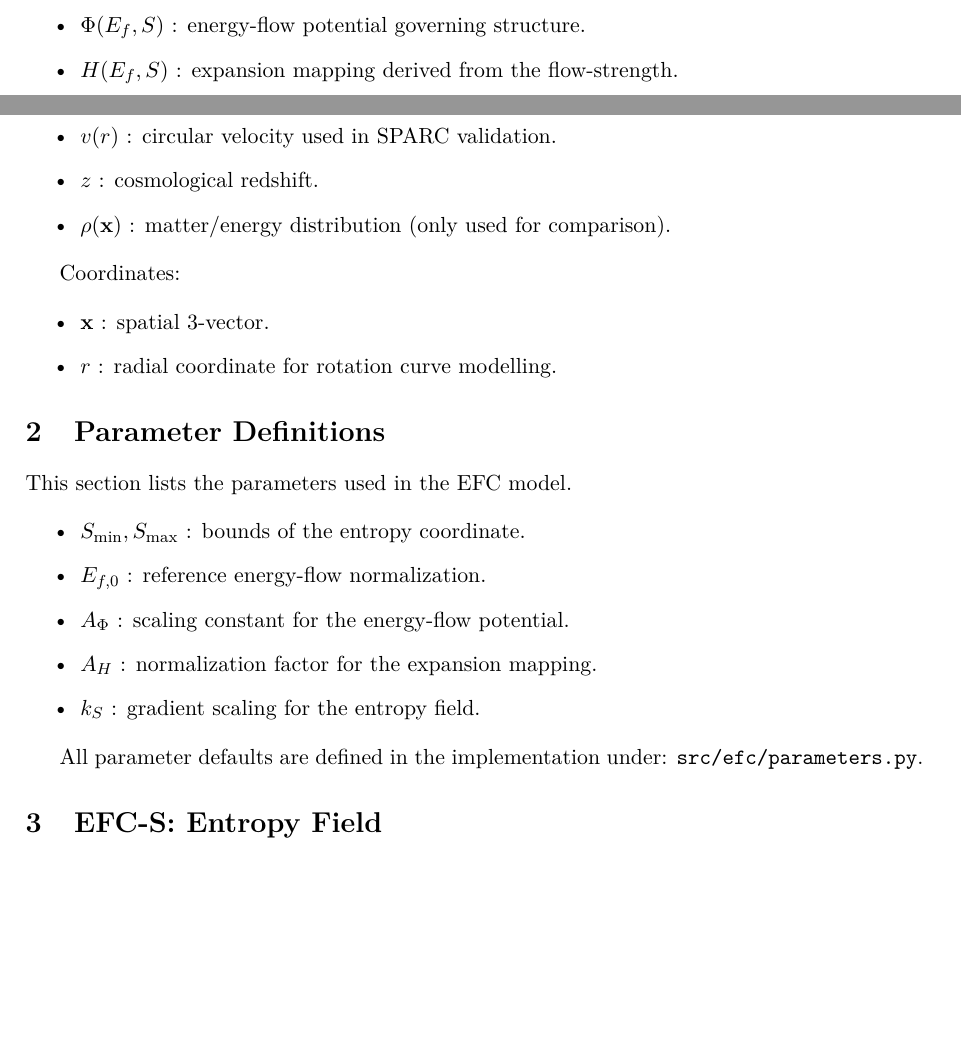
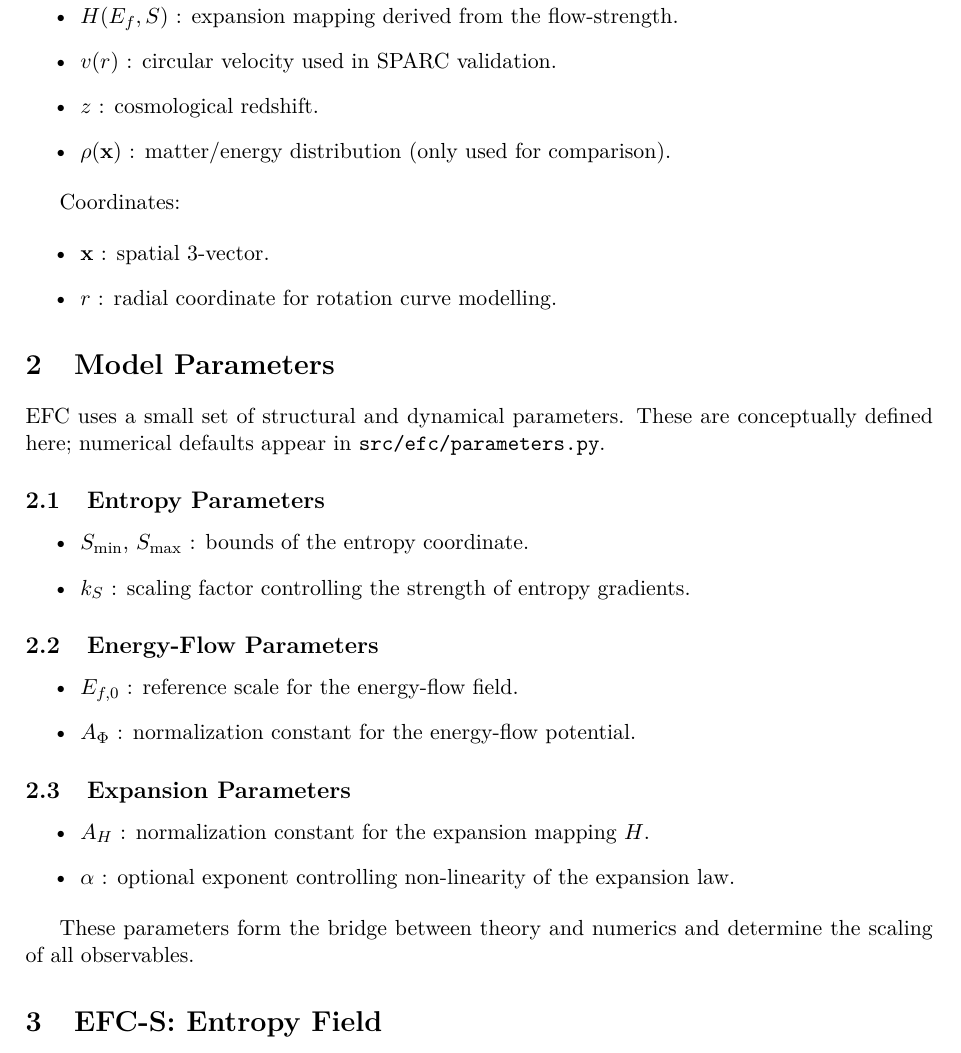
Before and after one commit to supertedai/energyflow-cosmology, a LaTeX paper (theory/formal/efc_formal_spec.tex, which reads theory/formal/parameters.tex): two parts of pages 1 and 2 of 3 before the commit and part of page 2 of 4 after it, the two joined at a grey line, cut at the place of the change, the shorter picture padded with empty space. Compiled offline with pdfLaTeX.

Commit message:
Update parameters.tex

```diff
--- a/theory/formal/parameters.tex
+++ b/theory/formal/parameters.tex
@@ -1,14 +1,29 @@
-\section{Parameter Definitions}
+\section{Model Parameters}
 
-This section lists the parameters used in the EFC model.
+EFC uses a small set of structural and dynamical parameters.
+These are conceptually defined here; numerical defaults appear in
+\texttt{src/efc/parameters.py}.
+
+\subsection{Entropy Parameters}
 
 \begin{itemize}
-    \item $S_{\min}, S_{\max}$ : bounds of the entropy coordinate.
-    \item $E_{f,0}$ : reference energy-flow normalization.
-    \item $A_\Phi$ : scaling constant for the energy-flow potential.
-    \item $A_H$ : normalization factor for the expansion mapping.
-    \item $k_S$ : gradient scaling for the entropy field.
+    \item $S_{\min}$, $S_{\max}$ : bounds of the entropy coordinate.
+    \item $k_S$ : scaling factor controlling the strength of entropy gradients.
 \end{itemize}
 
-All parameter defaults are defined in the implementation under:
-\texttt{src/efc/parameters.py}.
+\subsection{Energy-Flow Parameters}
+
+\begin{itemize}
+    \item $E_{f,0}$ : reference scale for the energy-flow field.
+    \item $A_\Phi$ : normalization constant for the energy-flow potential.
+\end{itemize}
+
+\subsection{Expansion Parameters}
+
+\begin{itemize}
+    \item $A_H$ : normalization constant for the expansion mapping $H$.
+    \item $\alpha$ : optional exponent controlling non-linearity of the expansion law.
+\end{itemize}
+
+These parameters form the bridge between theory and numerics and determine
+the scaling of all observables.
```
